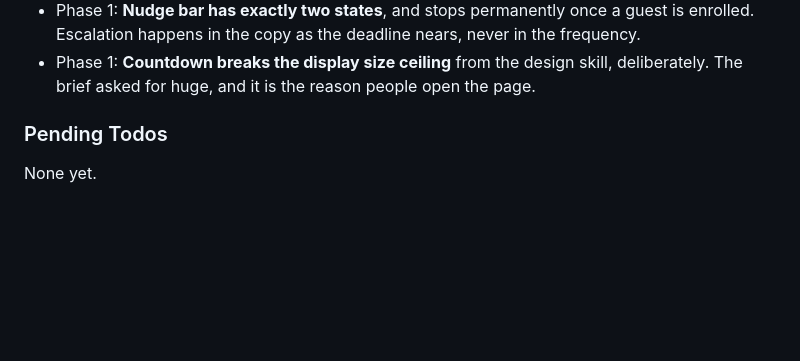
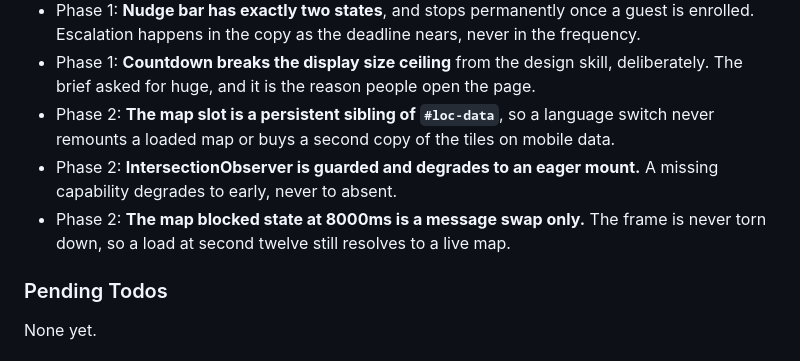
Before and after one commit to SirSirio/thesis-defended-liver-pending, a Markdown page: .planning/STATE.md, the part around one of its changes. Rendered like a GitHub page; blank space fills up the shorter version.

```diff
--- a/.planning/STATE.md
+++ b/.planning/STATE.md
@@ -110,6 +116,9 @@ activates itself. Do not replace this with a config flag.
 - Phase 1: **WhatsApp handoff fires on enrollment success**, the moment a guest is most willing to tap one more thing. One config value, one tap, no QR code.
 - Phase 1: **Nudge bar has exactly two states**, and stops permanently once a guest is enrolled. Escalation happens in the copy as the deadline nears, never in the frequency.
 - Phase 1: **Countdown breaks the display size ceiling** from the design skill, deliberately. The brief asked for huge, and it is the reason people open the page.
+- Phase 2: **The map slot is a persistent sibling of `#loc-data`**, so a language switch never remounts a loaded map or buys a second copy of the tiles on mobile data.
+- Phase 2: **IntersectionObserver is guarded and degrades to an eager mount.** A missing capability degrades to early, never to absent.
+- Phase 2: **The map blocked state at 8000ms is a message swap only.** The frame is never torn down, so a load at second twelve still resolves to a live map.
 
 ### Pending Todos
 
```
Also changed, not shown: other parts of .planning/STATE.md (+14 -8 lines), .planning/REQUIREMENTS.md (+11 -3 lines), .planning/ROADMAP.md (+2 -2 lines).
